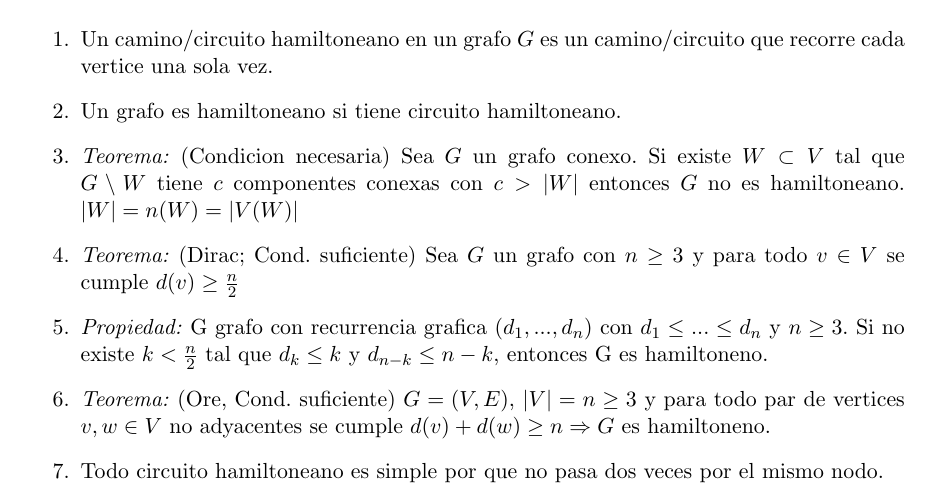
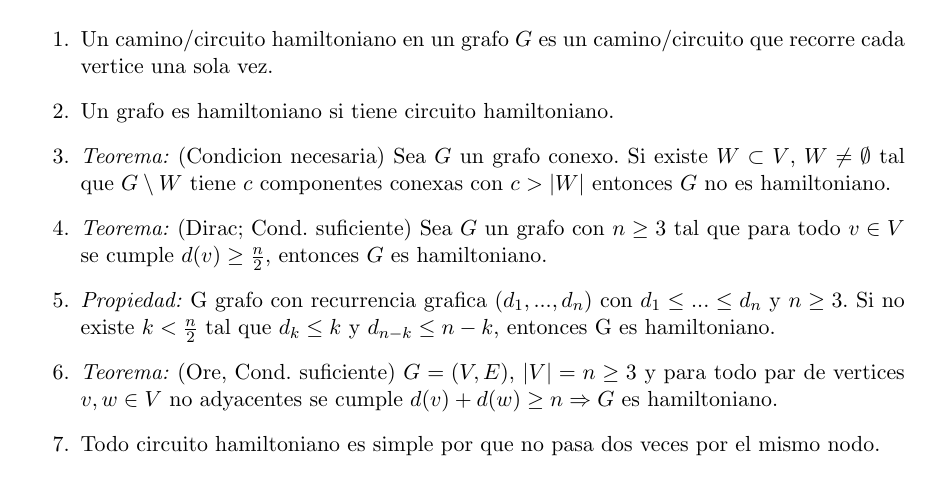
Before and after one commit to CubaWiki/AED3-Apunte-sacamacho, a LaTeX document (apunte.tex, which reads practica-08.tex): part of page 2 of 11, cut so that both start at the same text. Compiled offline with pdfLaTeX.

Commit message:
Cambios menores en practica 8

```diff
--- a/practica-08.tex
+++ b/practica-08.tex
@@ -19,13 +19,13 @@ Lo importante de las demostraciones es \textbf{(1)} Entender por que tiene que p
 
 \subsection{Hamilton}
 \begin{enumerate}
-\item Un camino/circuito hamiltoneano en un grafo $G$ es un camino/circuito que recorre cada vertice una sola vez.
-\item Un grafo es hamiltoneano si tiene circuito hamiltoneano.
-\item \textit{Teorema:} (Condicion necesaria) Sea $G$ un grafo conexo. Si existe $ W \subset V$ tal que $G \setminus W$ tiene $c$ componentes conexas con $c > |W|$ entonces $G$ no es hamiltoneano. ${|W| = n(W) = |V(W)| }$
-\item \textit{Teorema:} (Dirac; Cond. suficiente) Sea $G$ un grafo con $n \geq 3$ y para todo $v \in V$ se cumple $d(v) \geq \frac{n}{2}$
-\item \textit{Propiedad:} G grafo con recurrencia grafica $(d_{1},...,d_{n})$ con $d_{1} \leq ... \leq d_{n}$ y $n \geq 3$. Si no existe $k < \frac{n}{2}$ tal que $d_{k} \leq k$ y $d_{n-k} \leq n-k$, entonces G es hamiltoneno.
-\item \textit{Teorema:} (Ore, Cond. suficiente) $G=(V,E)$, $|V| = n \geq 3$ y para todo par de vertices $v,w \in V$ no adyacentes se cumple $d(v)+d(w)\geq n \Rightarrow G$ es hamiltoneno.
-\item Todo circuito hamiltoneano es simple por que no pasa dos veces por el mismo nodo.
-\item Para demostrar que un grafo es Hamiltoneano o Euleriano se puede hacer un algoritmo que devuelva el circuito y explicar por que es correcto.
+\item Un camino/circuito hamiltoniano en un grafo $G$ es un camino/circuito que recorre cada vertice una sola vez.
+\item Un grafo es hamiltoniano si tiene circuito hamiltoniano.
+\item \textit{Teorema:} (Condicion necesaria) Sea $G$ un grafo conexo. Si existe $ W \subset V$, $W \neq \emptyset$ tal que $G \setminus W$ tiene $c$ componentes conexas con $c > |W|$ entonces $G$ no es hamiltoniano.
+\item \textit{Teorema:} (Dirac; Cond. suficiente) Sea $G$ un grafo con $n \geq 3$ tal que para todo $v \in V$ se cumple $d(v) \geq \frac{n}{2}$, entonces $G$ es hamiltoniano.
+\item \textit{Propiedad:} G grafo con recurrencia grafica $(d_{1},...,d_{n})$ con $d_{1} \leq ... \leq d_{n}$ y $n \geq 3$. Si no existe $k < \frac{n}{2}$ tal que $d_{k} \leq k$ y $d_{n-k} \leq n-k$, entonces G es hamiltoniano.
+\item \textit{Teorema:} (Ore, Cond. suficiente) $G=(V,E)$, $|V| = n \geq 3$ y para todo par de vertices $v,w \in V$ no adyacentes se cumple $d(v)+d(w)\geq n \Rightarrow G$ es hamiltoniano.
+\item Todo circuito hamiltoniano es simple por que no pasa dos veces por el mismo nodo.
+\item Para demostrar que un grafo es Hamiltoniano o Euleriano se puede hacer un algoritmo que devuelva el circuito y explicar por que es correcto.
 \item "Pigeon hide principle": if $n$ items are put into $m$ pigeonhides with $n>m$, then at least one pigeonhide must contain more than one item.
 \end{enumerate}
```
